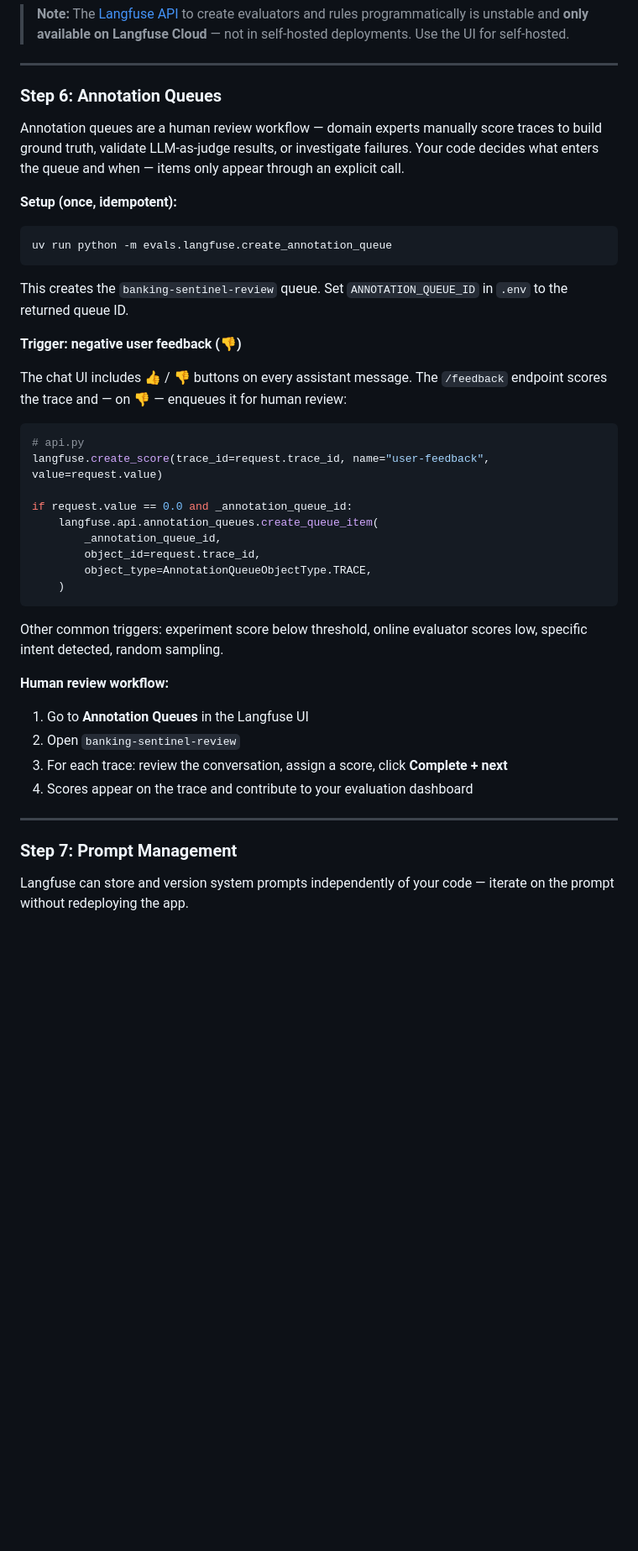
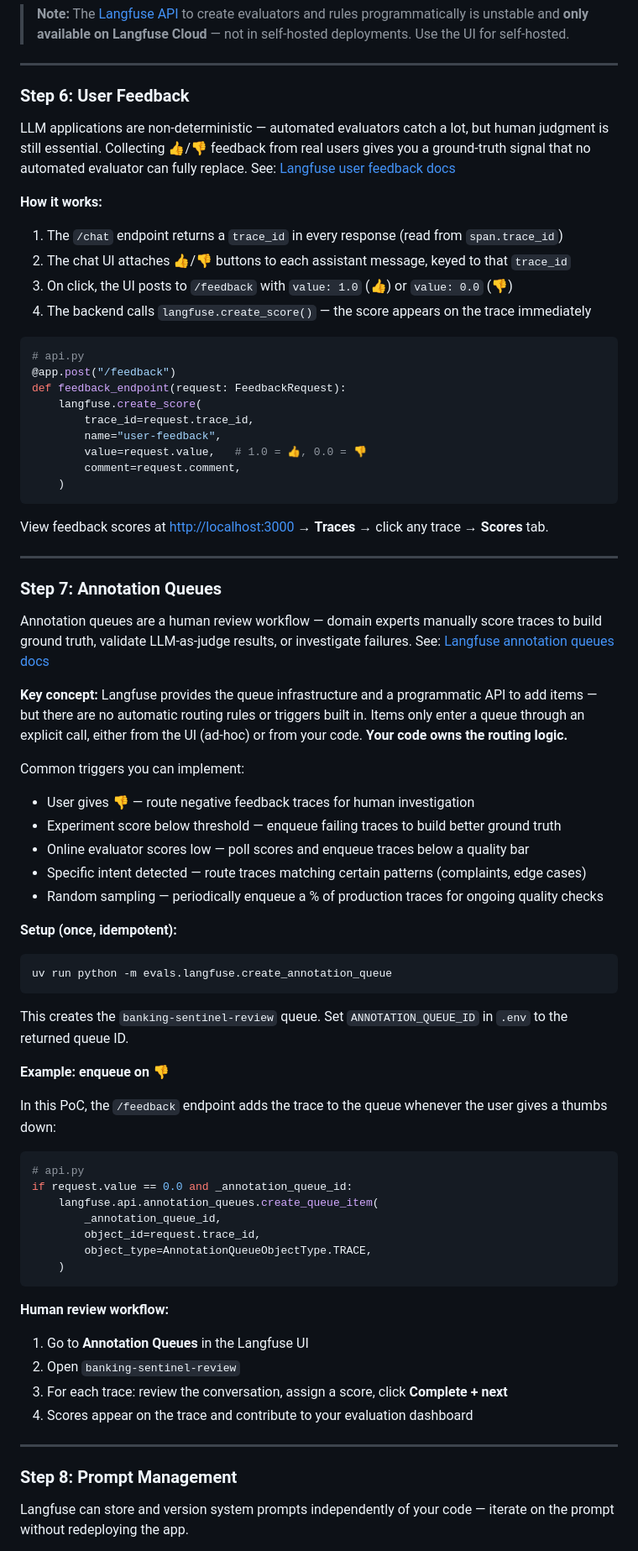
Before and after one commit to rogervinas/strands-agents-langfuse-evaluations, a Markdown page: README.md, the part around one of its changes. Shown at 84% size. Rendered like a GitHub page; blank space fills up the shorter version.

````diff
--- a/README.md
+++ b/README.md
@@ -363,9 +365,48 @@ Results appear as scores on each trace in the Langfuse UI.
 
 ---
 
-### Step 6: Annotation Queues
+### Step 6: User Feedback
 
-Annotation queues are a human review workflow — domain experts manually score traces to build ground truth, validate LLM-as-judge results, or investigate failures. Your code decides what enters the queue and when — items only appear through an explicit call.
+LLM applications are non-deterministic — automated evaluators catch a lot, but human judgment is still essential. Collecting 👍/👎 feedback from real users gives you a ground-truth signal that no automated evaluator can fully replace.
+See: [Langfuse user feedback docs](https://langfuse.com/docs/scores/user-feedback)
+
+**How it works:**
+
+1. The `/chat` endpoint returns a `trace_id` in every response (read from `span.trace_id`)
+2. The chat UI attaches 👍/👎 buttons to each assistant message, keyed to that `trace_id`
+3. On click, the UI posts to `/feedback` with `value: 1.0` (👍) or `value: 0.0` (👎)
+4. The backend calls `langfuse.create_score()` — the score appears on the trace immediately
+
+```python
+# api.py
+@app.post("/feedback")
+def feedback_endpoint(request: FeedbackRequest):
+    langfuse.create_score(
+        trace_id=request.trace_id,
+        name="user-feedback",
+        value=request.value,   # 1.0 = 👍, 0.0 = 👎
+        comment=request.comment,
+    )
+```
+
+View feedback scores at [http://localhost:3000](http://localhost:3000) → **Traces** → click any trace → **Scores** tab.
+
+---
+
+### Step 7: Annotation Queues
+
+Annotation queues are a human review workflow — domain experts manually score traces to build ground truth, validate LLM-as-judge results, or investigate failures.
+See: [Langfuse annotation queues docs](https://langfuse.com/docs/evaluation/evaluation-methods/annotation-queues)
+
+**Key concept:** Langfuse provides the queue infrastructure and a programmatic API to add items — but there are no automatic routing rules or triggers built in. Items only enter a queue through an explicit call, either from the UI (ad-hoc) or from your code. **Your code owns the routing logic.**
+
+Common triggers you can implement:
+
+- User gives 👎 — route negative feedback traces for human investigation
+- Experiment score below threshold — enqueue failing traces to build better ground truth
+- Online evaluator scores low — poll scores and enqueue traces below a quality bar
+- Specific intent detected — route traces matching certain patterns (complaints, edge cases)
+- Random sampling — periodically enqueue a % of production traces for ongoing quality checks
 
 **Setup (once, idempotent):**
 
@@ -375,14 +416,12 @@ uv run python -m evals.langfuse.create_annotation_queue
 
 This creates the `banking-sentinel-review` queue. Set `ANNOTATION_QUEUE_ID` in `.env` to the returned queue ID.
 
-**Trigger: negative user feedback (👎)**
+**Example: enqueue on 👎**
 
-The chat UI includes 👍 / 👎 buttons on every assistant message. The `/feedback` endpoint scores the trace and — on 👎 — enqueues it for human review:
+In this PoC, the `/feedback` endpoint adds the trace to the queue whenever the user gives a thumbs down:
 
 ```python
 # api.py
-langfuse.create_score(trace_id=request.trace_id, name="user-feedback", value=request.value)
-
 if request.value == 0.0 and _annotation_queue_id:
     langfuse.api.annotation_queues.create_queue_item(
         _annotation_queue_id,
@@ -390,8 +429,6 @@ if request.value == 0.0 and _annotation_queue_id:
         object_type=AnnotationQueueObjectType.TRACE,
     )
 ```
-
-Other common triggers: experiment score below threshold, online evaluator scores low, specific intent detected, random sampling.
 
 **Human review workflow:**
 1. Go to **Annotation Queues** in the Langfuse UI
@@ -401,7 +438,7 @@ Other common triggers: experiment score below threshold, online evaluator scores
 
 ---
 
-### Step 7: Prompt Management
+### Step 8: Prompt Management
 
 Langfuse can store and version system prompts independently of your code — iterate on the prompt without redeploying the app.
 
````
Also changed, not shown: other parts of README.md (+18 -16 lines).
